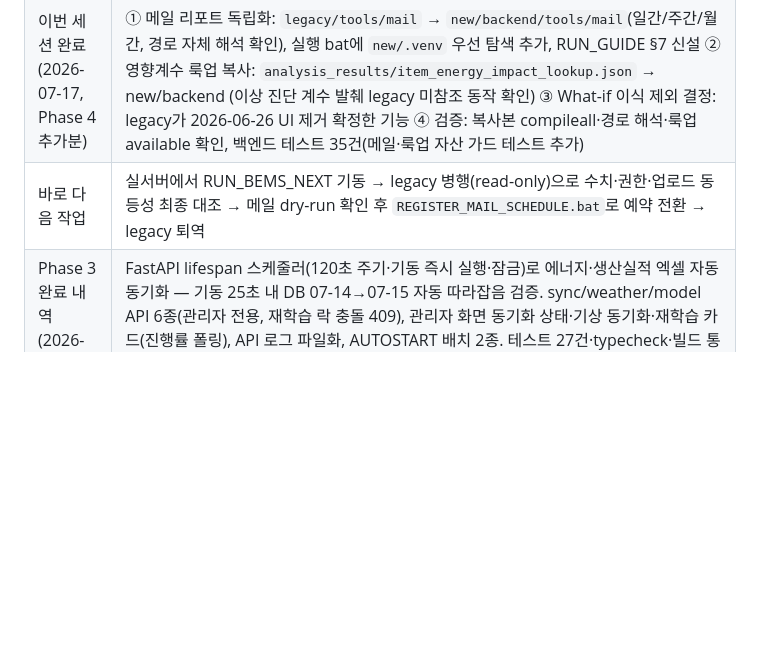
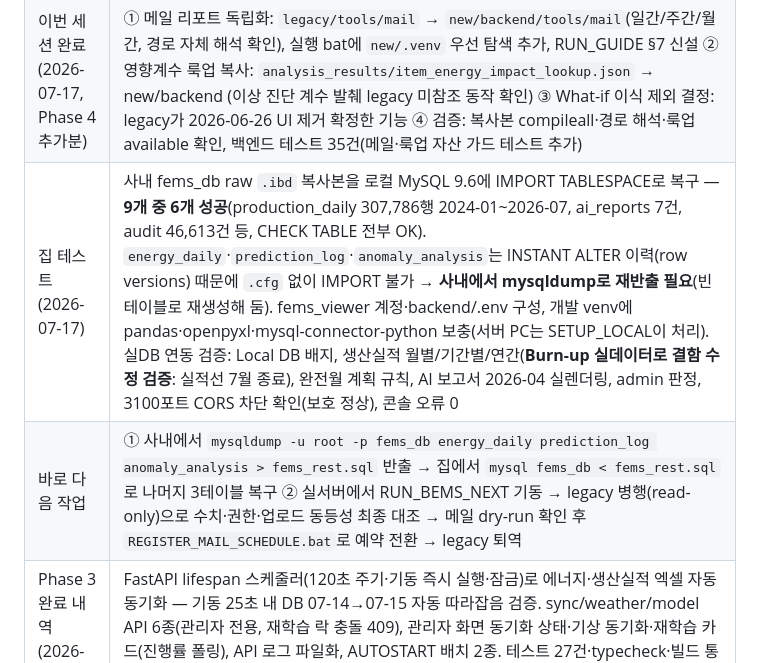
Before and after one commit to kjw413/ai-elite-bems-next, a Markdown page: new/docs/AI_Elite_BEMS_Next_작업정리_및_향후계획.md, the part around the change. Drawn GitHub-style; blank space fills up the shorter version.

Commit message:
집 테스트 결과 기록 — 복사 DB 부분 복구·실DB 연동 검증
- raw .ibd IMPORT TABLESPACE 6/9 성공 (production_daily 30.7만행 등)
- energy_daily·prediction_log·anomaly_analysis는 row versions로 .cfg
  필수 → 사내 mysqldump 재반출 절차를 다음 작업에 명시
- 실DB 연동으로 생산 3모드·Burn-up 결함 수정·완전월 규칙·AI 보고서
  실렌더링 검증, 콘솔 오류 0

Co-Authored-By: Claude Fable 5 <noreply@anthropic.com>

```diff
--- a/new/docs/AI_Elite_BEMS_Next_작업정리_및_향후계획.md
+++ b/new/docs/AI_Elite_BEMS_Next_작업정리_및_향후계획.md
@@ -51,7 +51,8 @@
 | 현재 진행 | 독립화 Phase 0~3 완료 + Phase 4 개발분 완료 — legacy 없이 단독 운용 가능하고 UI 기능·디자인 정비 끝. 남은 것은 실서버 legacy 병행 비교 후 퇴역 |
 | 이번 세션 완료 (2026-07-16, Phase 4) | ① CSV 내보내기: `lib/bems-csv.ts`(utf-8-sig BOM, RFC 4180) + 대시보드 7일 추이·전년비/에너지 일별·공장별/원단위 추이·매트릭스/생산 일별·품목 순위/예측 이력 9곳 ② 생산실적 월별·기간별·연간 모드: `mode`/`date_from`/`date_to` API, 완전 월 범위만 계획 지표, 연간 Burn-up(마지막 실적 월 이후 평탄선 방지 수정), ETC 카테고리, 다중 월 계획 MAX 집계 ③ 디자인 시스템: 차트 팔레트 CSS 변수화 + dataviz 검증기 라이트/다크 통과(다크 amber #d97706), 다크모드(OS 감지+토글+localStorage, 인쇄는 라이트 고정), 툴팁·범례·인쇄 정비 ④ 검증: 백엔드 테스트 34건·typecheck·빌드, headless Edge(CDP)로 대시보드·생산 3모드·예측·관리자 라이트/다크 실렌더링 캡처(콘솔 오류 0) |
 | 이번 세션 완료 (2026-07-17, Phase 4 추가분) | ① 메일 리포트 독립화: `legacy/tools/mail` → `new/backend/tools/mail`(일간/주간/월간, 경로 자체 해석 확인), 실행 bat에 `new/.venv` 우선 탐색 추가, RUN_GUIDE §7 신설 ② 영향계수 룩업 복사: `analysis_results/item_energy_impact_lookup.json` → new/backend (이상 진단 계수 발췌 legacy 미참조 동작 확인) ③ What-if 이식 제외 결정: legacy가 2026-06-26 UI 제거 확정한 기능 ④ 검증: 복사본 compileall·경로 해석·룩업 available 확인, 백엔드 테스트 35건(메일·룩업 자산 가드 테스트 추가) |
-| 바로 다음 작업 | 실서버에서 RUN_BEMS_NEXT 기동 → legacy 병행(read-only)으로 수치·권한·업로드 동등성 최종 대조 → 메일 dry-run 확인 후 `REGISTER_MAIL_SCHEDULE.bat`로 예약 전환 → legacy 퇴역 |
+| 집 테스트 (2026-07-17) | 사내 fems_db raw `.ibd` 복사본을 로컬 MySQL 9.6에 IMPORT TABLESPACE로 복구 — **9개 중 6개 성공**(production_daily 307,786행 2024-01~2026-07, ai_reports 7건, audit 46,613건 등, CHECK TABLE 전부 OK). `energy_daily`·`prediction_log`·`anomaly_analysis`는 INSTANT ALTER 이력(row versions) 때문에 `.cfg` 없이 IMPORT 불가 → **사내에서 mysqldump로 재반출 필요**(빈 테이블로 재생성해 둠). fems_viewer 계정·backend/.env 구성, 개발 venv에 pandas·openpyxl·mysql-connector-python 보충(서버 PC는 SETUP_LOCAL이 처리). 실DB 연동 검증: Local DB 배지, 생산실적 월별/기간별/연간(**Burn-up 실데이터로 결함 수정 검증**: 실적선 7월 종료), 완전월 계획 규칙, AI 보고서 2026-04 실렌더링, admin 판정, 3100포트 CORS 차단 확인(보호 정상), 콘솔 오류 0 |
+| 바로 다음 작업 | ① 사내에서 `mysqldump -u root -p fems_db energy_daily prediction_log anomaly_analysis > fems_rest.sql` 반출 → 집에서 `mysql fems_db < fems_rest.sql`로 나머지 3테이블 복구 ② 실서버에서 RUN_BEMS_NEXT 기동 → legacy 병행(read-only)으로 수치·권한·업로드 동등성 최종 대조 → 메일 dry-run 확인 후 `REGISTER_MAIL_SCHEDULE.bat`로 예약 전환 → legacy 퇴역 |
 | Phase 3 완료 내역 (2026-07-16) | FastAPI lifespan 스케줄러(120초 주기·기동 즉시 실행·잠금)로 에너지·생산실적 엑셀 자동 동기화 — 기동 25초 내 DB 07-14→07-15 자동 따라잡음 검증. sync/weather/model API 6종(관리자 전용, 재학습 락 충돌 409), 관리자 화면 동기화 상태·기상 동기화·재학습 카드(진행률 폴링), API 로그 파일화, AUTOSTART 배치 2종. 테스트 27건·typecheck·빌드 통과 |
 | Phase 2 완료 내역 (2026-07-16) | 업로드 2단계(미리보기 dry-run → 반영, 실원본 엑셀로 검증: 덮어쓰기 10,210건 정확 산출), 이상 진단 API+화면(캐시 우선·재생성 admin 전용), 동등성 전수 비교(오버레이 2,639키 불일치 0·대시보드 KPI 일치), RUN_GUIDE·README 독립 구조 갱신, 백엔드 테스트 24건·typecheck·빌드 통과 |
 
```
